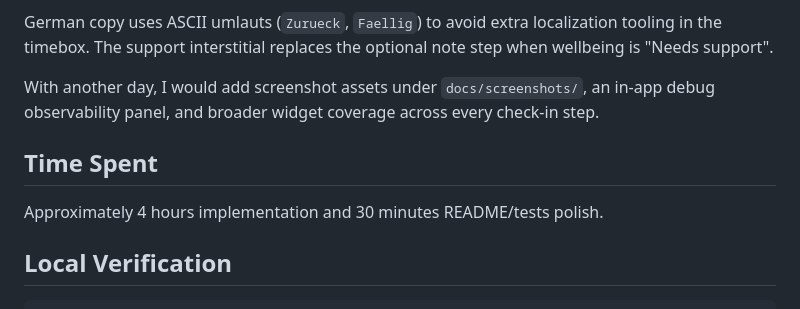
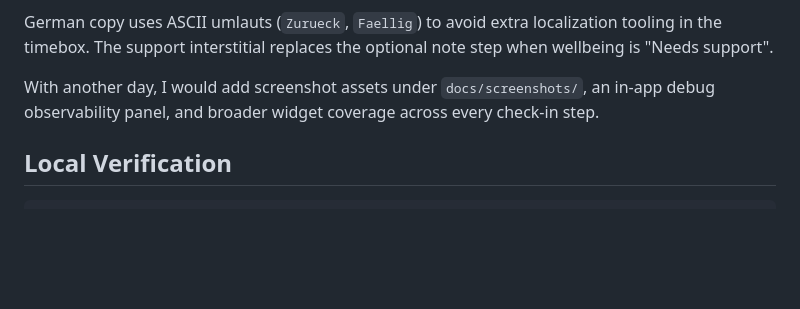
Before and after one commit to jenilsavani70/program_checkin_app, a Markdown page: README.md, the part around the change. Rendered like a GitHub page; blank space fills up the shorter version.

```diff
--- a/README.md
+++ b/README.md
@@ -110,9 +110,6 @@ German copy uses ASCII umlauts (`Zurueck`, `Faellig`) to avoid extra localizatio
 
 With another day, I would add screenshot assets under `docs/screenshots/`, an in-app debug observability panel, and broader widget coverage across every check-in step.
 
-## Time Spent
-
-Approximately 4 hours implementation and 30 minutes README/tests polish.
 
 ## Local Verification
 
```
